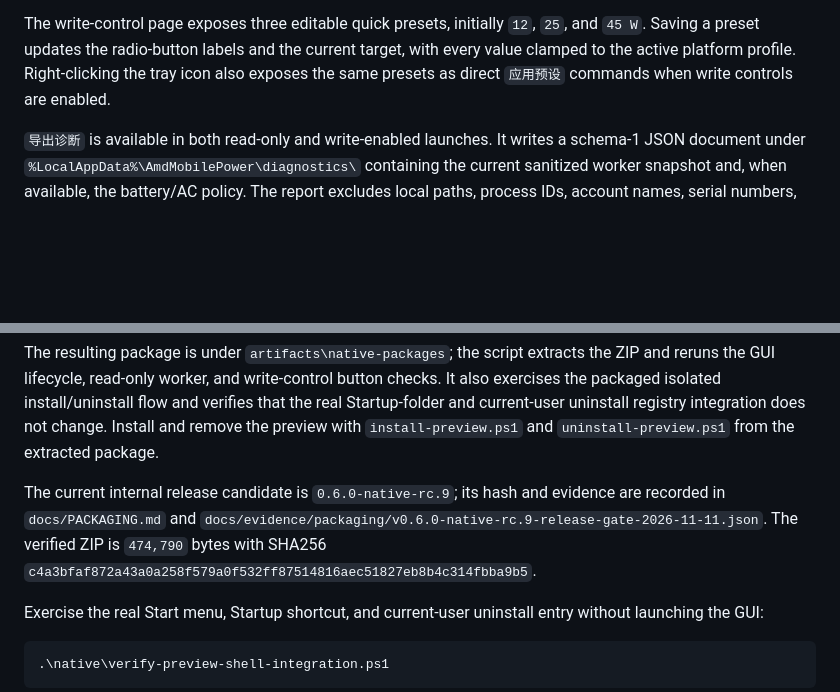
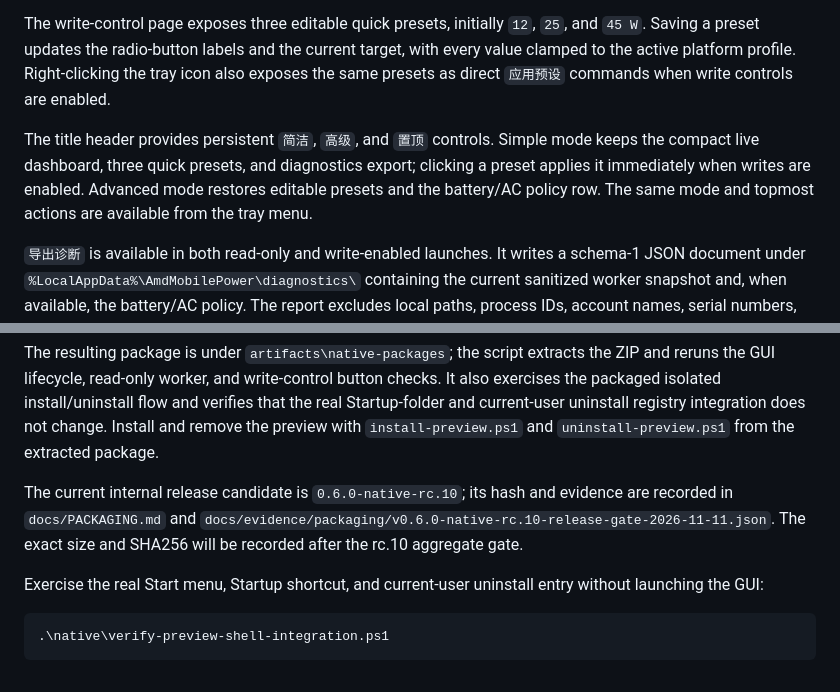
Before and after one commit to syttys123/amd---, a Markdown page: native/README.md, 2 parts joined by grey strips. Rendered like a GitHub page; blank space fills up the shorter version.

Commit message:
feat(native): 增加简洁高级模式与窗口置顶

```diff
--- a/native/README.md
+++ b/native/README.md
@@ -87,6 +87,12 @@ current target, with every value clamped to the active platform profile.
 Right-clicking the tray icon also exposes the same presets as direct
 `应用预设` commands when write controls are enabled.
 
+The title header provides persistent `简洁`, `高级`, and `置顶` controls. Simple
+mode keeps the compact live dashboard, three quick presets, and diagnostics
+export; clicking a preset applies it immediately when writes are enabled.
+Advanced mode restores editable presets and the battery/AC policy row. The same
+mode and topmost actions are available from the tray menu.
+
 `导出诊断` is available in both read-only and write-enabled launches. It writes
 a schema-1 JSON document under
 `%LocalAppData%\AmdMobilePower\diagnostics\` containing the current sanitized
@@ -130,11 +136,10 @@ and verifies that the real Startup-folder and current-user uninstall registry
 integration does not change. Install and remove the preview with
 `install-preview.ps1` and `uninstall-preview.ps1` from the extracted package.
 
-The current internal release candidate is `0.6.0-native-rc.9`; its hash and
+The current internal release candidate is `0.6.0-native-rc.10`; its hash and
 evidence are recorded in `docs/PACKAGING.md` and
-`docs/evidence/packaging/v0.6.0-native-rc.9-release-gate-2026-11-11.json`.
-The verified ZIP is `474,790` bytes with SHA256
-`c4a3bfaf872a43a0a258f579a0f532ff87514816aec51827eb8b4c314fbba9b5`.
+`docs/evidence/packaging/v0.6.0-native-rc.10-release-gate-2026-11-11.json`.
+The exact size and SHA256 will be recorded after the rc.10 aggregate gate.
 
 Exercise the real Start menu, Startup shortcut, and current-user uninstall
 entry without launching the GUI:
```
Also changed, not shown: docs/DEV_STATUS.md (+15 -0 lines), docs/ROADMAP.md (+2 -0 lines), assets/native-gui-advanced-mode-2026-11-11.png (added), assets/native-gui-simple-mode-2026-11-11.png (added), 3 other files.
